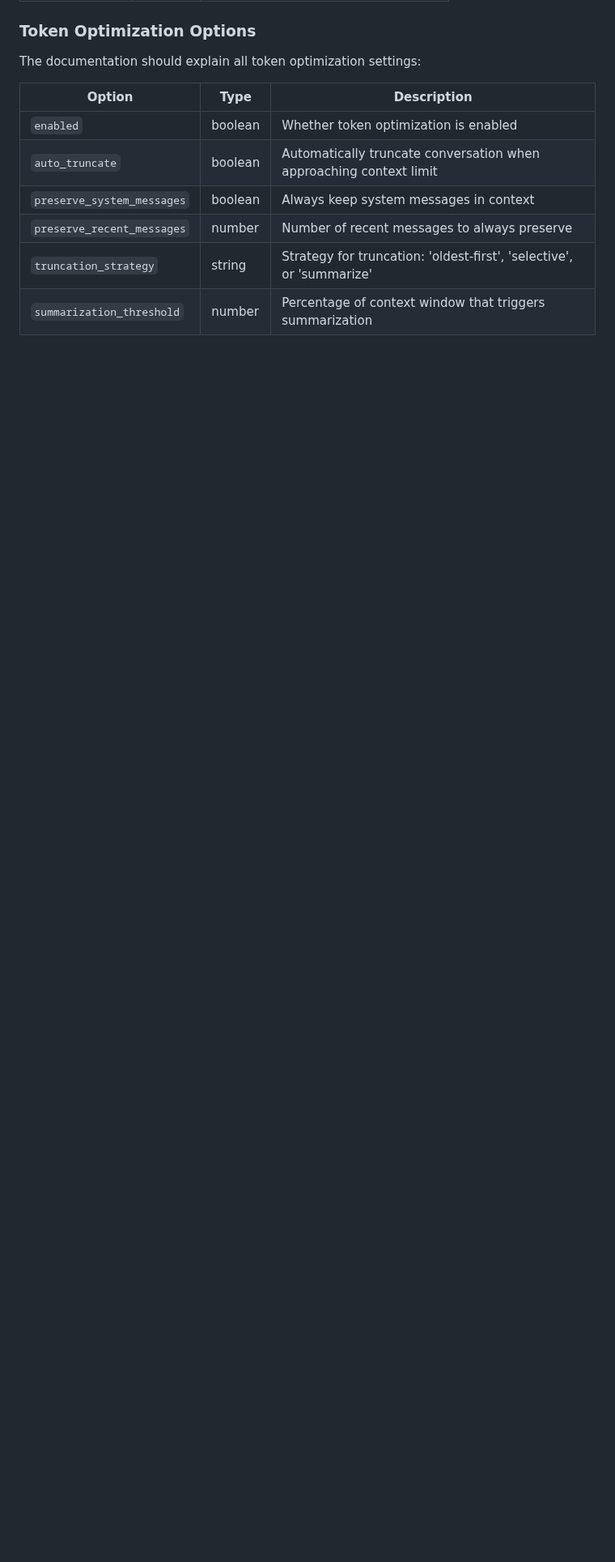
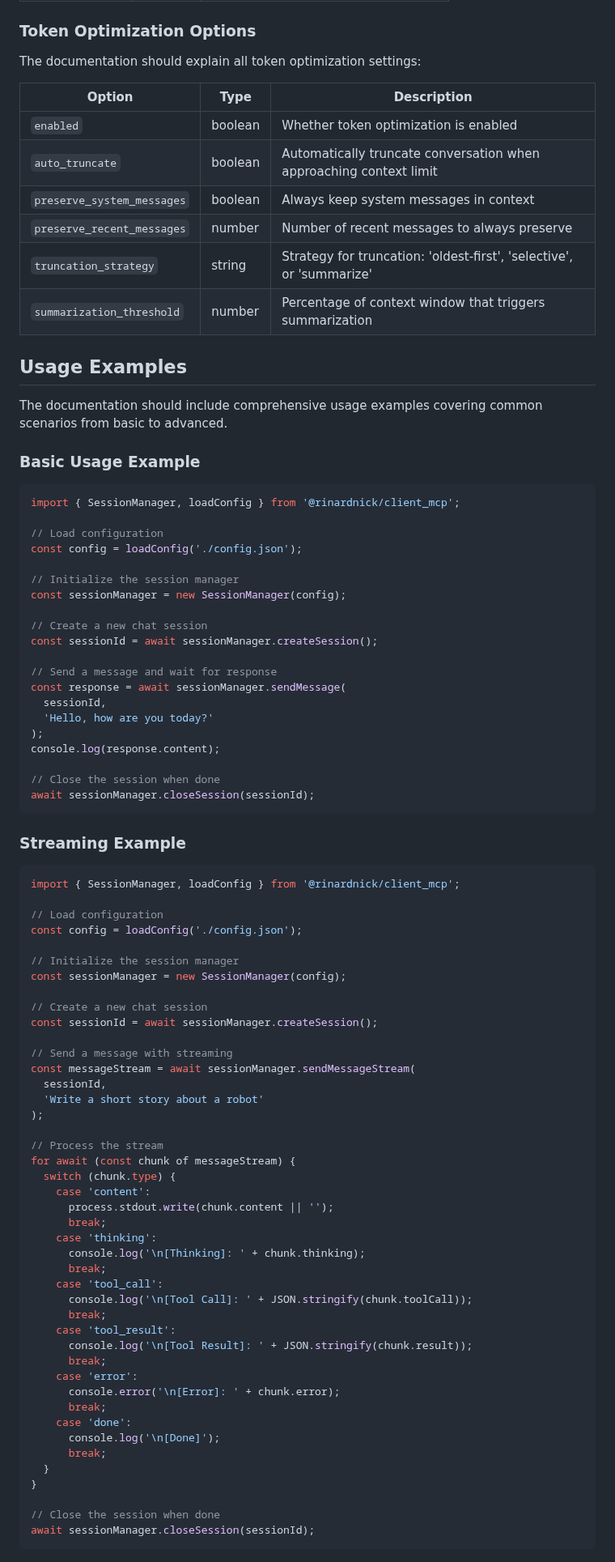
Before and after one commit to RinardNick/client_mcp, a Markdown page: documentation-plan.md, the part around one of its changes. Shown at 81% size. Drawn GitHub-style; blank space fills up the shorter version.

Commit message:
docs: Add comprehensive usage examples to documentation plan

````diff
--- a/documentation-plan.md
+++ b/documentation-plan.md
@@ -249,3 +249,81 @@ The documentation should explain all token optimization settings:
 | `preserve_recent_messages` | number  | Number of recent messages to always preserve                         |
 | `truncation_strategy`      | string  | Strategy for truncation: 'oldest-first', 'selective', or 'summarize' |
 | `summarization_threshold`  | number  | Percentage of context window that triggers summarization             |
+
+## Usage Examples
+
+The documentation should include comprehensive usage examples covering common scenarios from basic to advanced.
+
+### Basic Usage Example
+
+```typescript
+import { SessionManager, loadConfig } from '@rinardnick/client_mcp';
+
+// Load configuration
+const config = loadConfig('./config.json');
+
+// Initialize the session manager
+const sessionManager = new SessionManager(config);
+
+// Create a new chat session
+const sessionId = await sessionManager.createSession();
+
+// Send a message and wait for response
+const response = await sessionManager.sendMessage(
+  sessionId,
+  'Hello, how are you today?'
+);
+console.log(response.content);
+
+// Close the session when done
+await sessionManager.closeSession(sessionId);
+```
+
+### Streaming Example
+
+```typescript
+import { SessionManager, loadConfig } from '@rinardnick/client_mcp';
+
+// Load configuration
+const config = loadConfig('./config.json');
+
+// Initialize the session manager
+const sessionManager = new SessionManager(config);
+
+// Create a new chat session
+const sessionId = await sessionManager.createSession();
+
+// Send a message with streaming
+const messageStream = await sessionManager.sendMessageStream(
+  sessionId,
+  'Write a short story about a robot'
+);
+
+// Process the stream
+for await (const chunk of messageStream) {
+  switch (chunk.type) {
+    case 'content':
+      process.stdout.write(chunk.content || '');
+      break;
+    case 'thinking':
+      console.log('\n[Thinking]: ' + chunk.thinking);
+      break;
+    case 'tool_call':
+      console.log('\n[Tool Call]: ' + JSON.stringify(chunk.toolCall));
+      break;
+    case 'tool_result':
+      console.log('\n[Tool Result]: ' + JSON.stringify(chunk.result));
+      break;
+    case 'error':
+      console.error('\n[Error]: ' + chunk.error);
+      break;
+    case 'done':
+      console.log('\n[Done]');
+      break;
+  }
+}
+
+// Close the session when done
+await sessionManager.closeSession(sessionId);
+```
+
````
Also changed, not shown: other parts of documentation-plan.md (+111 -0 lines).
